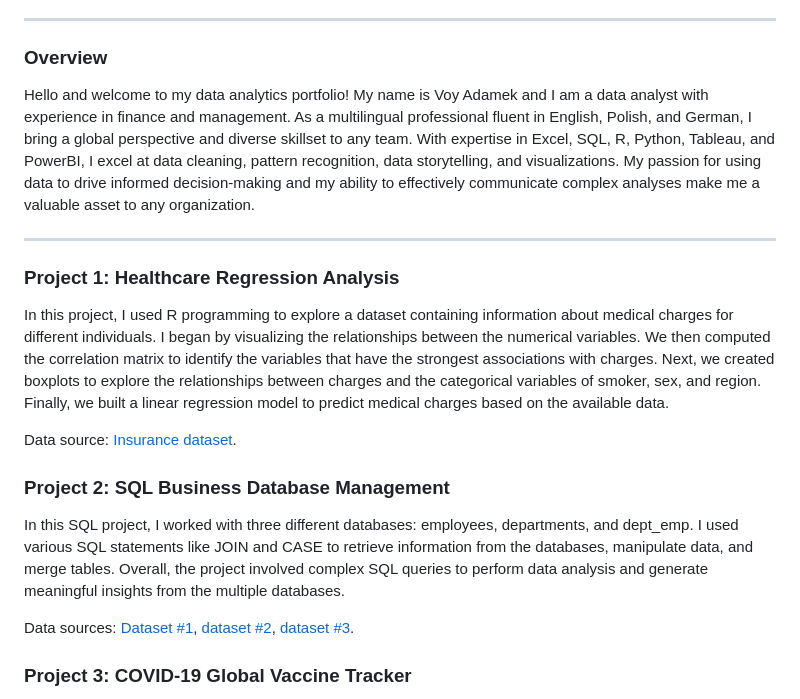
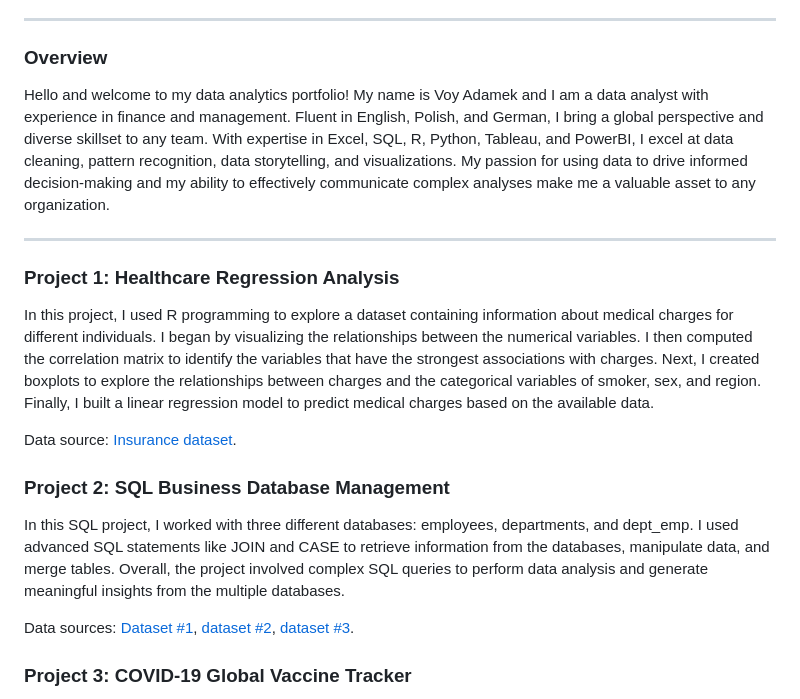
Before and after one commit to vadamme/Data-Analytics-Portfolio, a Markdown page: README.md, the part around the change. Drawn GitHub-style.

```diff
--- a/README.md
+++ b/README.md
@@ -6,17 +6,17 @@
 ### Overview
 
 Hello and welcome to my data analytics portfolio!
-My name is Voy Adamek and I am a data analyst with experience in finance and management. As a multilingual professional fluent in English, Polish, and German, I bring a global perspective and diverse skillset to any team. With expertise in Excel, SQL, R, Python, Tableau, and PowerBI, I excel at data cleaning, pattern recognition, data storytelling, and visualizations. My passion for using data to drive informed decision-making and my ability to effectively communicate complex analyses make me a valuable asset to any organization.
+My name is Voy Adamek and I am a data analyst with experience in finance and management. Fluent in English, Polish, and German, I bring a global perspective and diverse skillset to any team. With expertise in Excel, SQL, R, Python, Tableau, and PowerBI, I excel at data cleaning, pattern recognition, data storytelling, and visualizations. My passion for using data to drive informed decision-making and my ability to effectively communicate complex analyses make me a valuable asset to any organization.
 
 ***
 
 ### Project 1: Healthcare Regression Analysis
-In this project, I used R programming to explore a dataset containing information about medical charges for different individuals. I began by visualizing the relationships between the numerical variables. We then computed the correlation matrix to identify the variables that have the strongest associations with charges. Next, we created boxplots to explore the relationships between charges and the categorical variables of smoker, sex, and region. Finally, we built a linear regression model to predict medical charges based on the available data.
+In this project, I used R programming to explore a dataset containing information about medical charges for different individuals. I began by visualizing the relationships between the numerical variables. I then computed the correlation matrix to identify the variables that have the strongest associations with charges. Next, I created boxplots to explore the relationships between charges and the categorical variables of smoker, sex, and region. Finally, I built a linear regression model to predict medical charges based on the available data.
 
 Data source: <a href="https://drive.google.com/file/d/1upAZPktX0eIk5AYGTEGVhAuQphx_VHCE/view?usp=share_link">Insurance dataset</a>.
 
 ### Project 2: SQL Business Database Management
-In this SQL project, I worked with three different databases: employees, departments, and dept_emp. I used various SQL statements like JOIN and CASE to retrieve information from the databases, manipulate data, and merge tables. Overall, the project involved complex SQL queries to perform data analysis and generate meaningful insights from the multiple databases.
+In this SQL project, I worked with three different databases: employees, departments, and dept_emp. I used advanced SQL statements like JOIN and CASE to retrieve information from the databases, manipulate data, and merge tables. Overall, the project involved complex SQL queries to perform data analysis and generate meaningful insights from the multiple databases.
 
 Data sources: <a href="https://docs.google.com/spreadsheets/d/1rolDu8l31zfq4nS8WMEY_l5plTG3nVg0/edit?usp=share_link&ouid=101901186203265065530&rtpof=true&sd=true">Dataset #1</a>, <a href="https://docs.google.com/spreadsheets/d/1Aj22y21RJwxLqKWNg6WqIIuMvVlpgv7V/edit?usp=share_link&ouid=101901186203265065530&rtpof=true&sd=true">dataset #2</a>, <a href="https://docs.google.com/spreadsheets/d/1C36Uuz2vkxaz0Yip5Ia2-5r9Hu-GY_eJ/edit?usp=share_link&ouid=101901186203265065530&rtpof=true&sd=true">dataset #3</a>.
 
```
